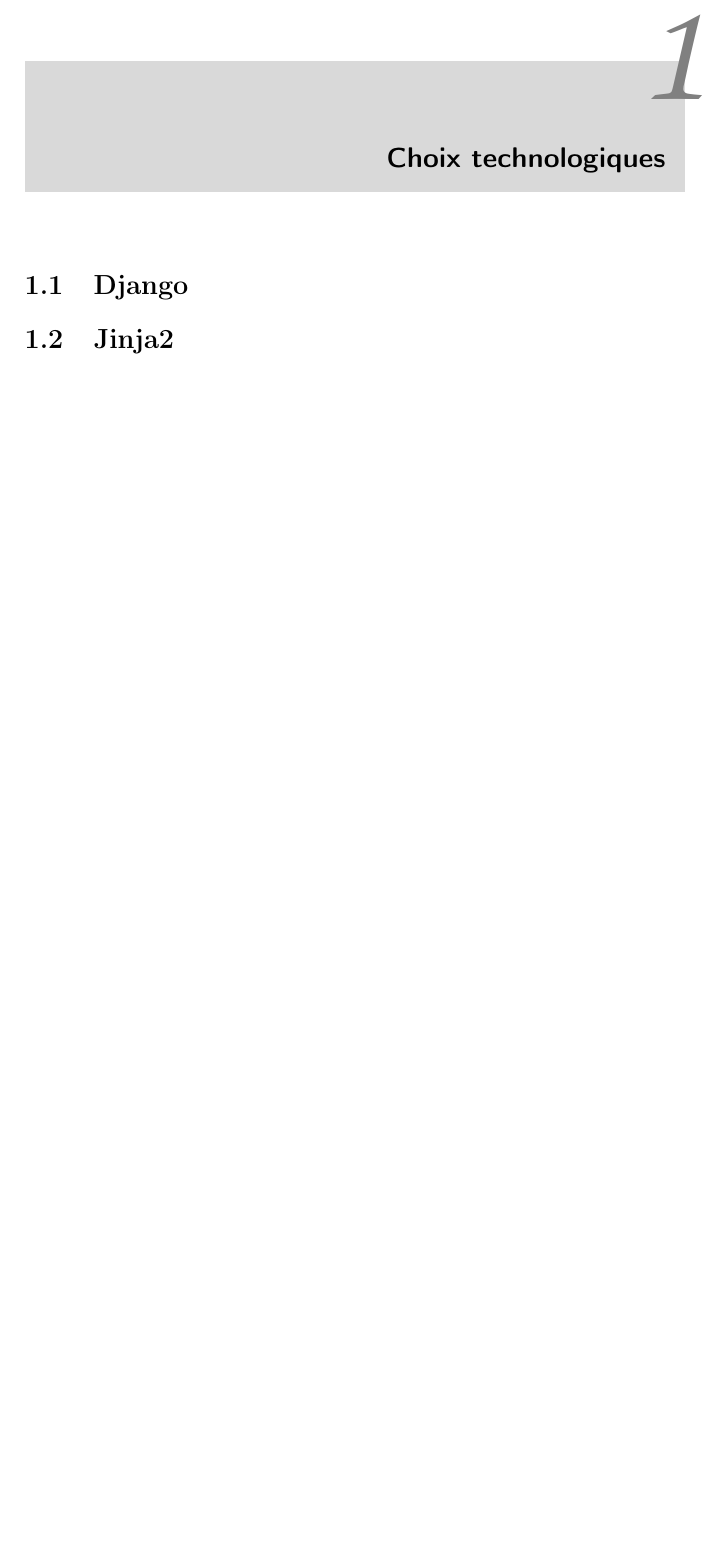
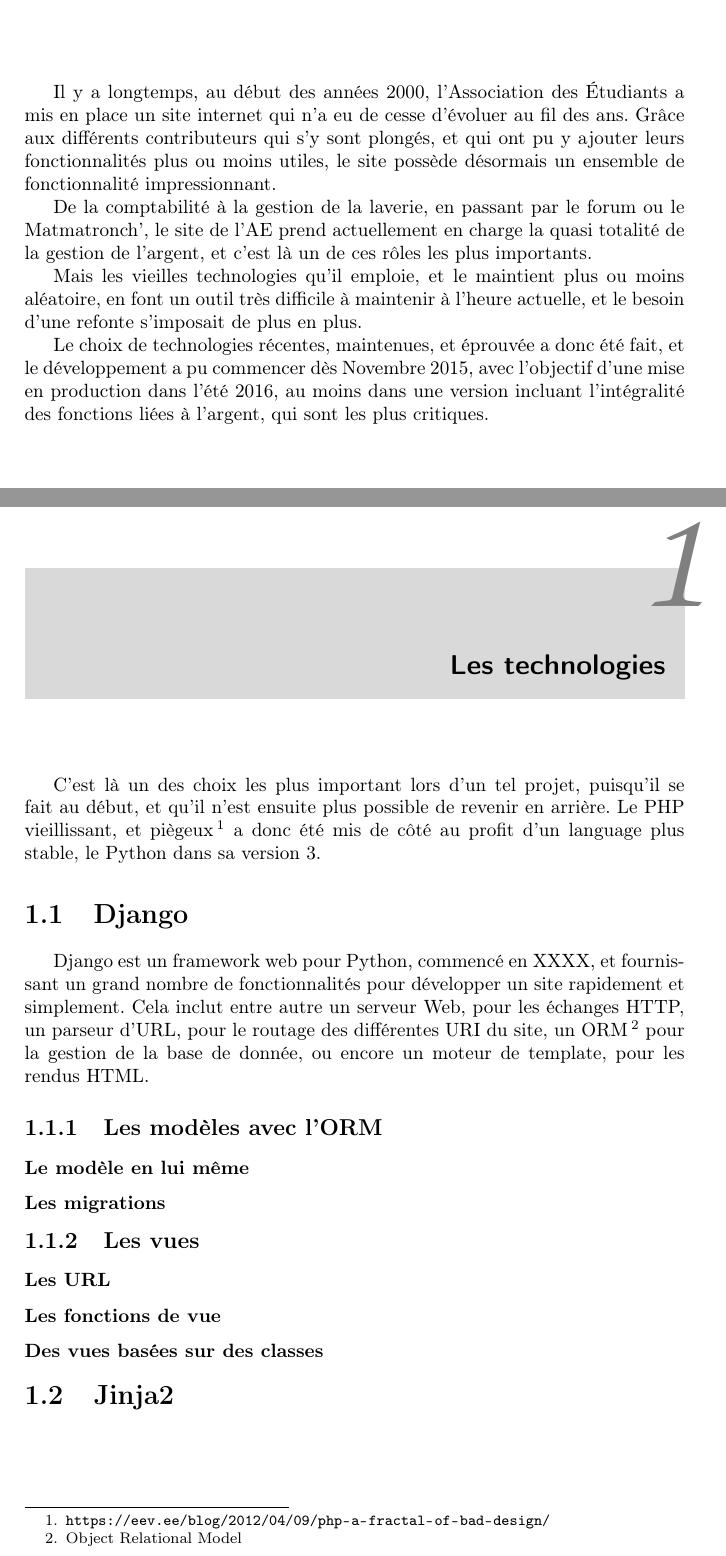
Before and after one commit to ae-utbm/sith, a LaTeX document (doc/TW_Skia/Rapport.tex): part of page 4 of 8 before the commit and two parts of pages 3 and 4 of 8 after it, the two joined at a grey line, cut at the place of the change, the shorter picture padded with empty space. Compiled offline with pdfLaTeX.

Commit message:
Update report

```diff
--- a/doc/TW_Skia/Rapport.tex
+++ b/doc/TW_Skia/Rapport.tex
@@ -66,12 +66,58 @@
 
 \chapter*{Introduction}
 \addcontentsline{toc}{chapter}{Introduction}
+\par
+Il y a longtemps, au début des années 2000, l'Association des Étudiants a mis en place un site internet qui n'a eu de
+cesse d'évoluer au fil des ans. Grâce aux différents contributeurs qui s'y sont plongés, et qui ont pu y ajouter leurs
+fonctionnalités plus ou moins utiles, le site possède désormais un ensemble de fonctionnalité impressionnant.
+\par
+De la comptabilité à la gestion de la laverie, en passant par le forum ou le Matmatronch', le site de l'AE prend
+actuellement en charge la quasi totalité de la gestion de l'argent, et c'est là un de ces rôles les plus importants.
+\par
+Mais les vieilles technologies qu'il emploie, et le maintient plus ou moins aléatoire, en font un outil très difficile à
+maintenir à l'heure actuelle, et le besoin d'une refonte s'imposait de plus en plus.
+\par
+Le choix de technologies récentes, maintenues, et éprouvée a donc été fait, et le développement a pu commencer dès
+Novembre 2015, avec l'objectif d'une mise en production dans l'été 2016, au moins dans une version incluant
+l'intégralité des fonctions liées à l'argent, qui sont les plus critiques.
 
-\chapter{Choix technologiques}
-\label{cha:choix_technologiques}
+\chapter{Les technologies}
+\label{cha:les_technologies}
+\par
+C'est là un des choix les plus important lors d'un tel projet, puisqu'il se fait au début, et qu'il n'est ensuite plus
+possible de revenir en arrière. Le PHP vieillissant, et
+piègeux\footnote{\url{https://eev.ee/blog/2012/04/09/php-a-fractal-of-bad-design/}} a donc été mis de côté au profit
+d'un language plus stable, le Python dans sa version 3.
 
 \section{Django}
 \label{sec:django}
+\par
+Django est un framework web pour Python, commencé en XXXX, et fournissant un grand nombre de fonctionnalités pour
+développer un site rapidement et simplement. Cela inclut entre autre un serveur Web, pour les échanges HTTP, un parseur
+d'URL, pour le routage des différentes URI du site, un ORM\footnote{Object Relational Model} pour la gestion de la base
+de donnée, ou encore un moteur de template, pour les rendus HTML.
+
+\subsection{Les modèles avec l'ORM}
+\label{sub:les_modèles_avec_l_orm}
+
+\subsubsection{Le modèle en lui même}
+\label{ssub:Le modèle en lui même}
+
+\subsubsection{Les migrations}
+\label{ssub:Les migrations}
+
+
+\subsection{Les vues}
+\label{sub:les_vues}
+
+\subsubsection{Les URL}
+\label{ssub:Les URL}
+
+\subsubsection{Les fonctions de vue}
+\label{ssub:Les fonctions de vue}
+
+\subsubsection{Des vues basées sur des classes}
+\label{ssub:Des vues basées sur des classes}
 
 \section{Jinja2}
 \label{sec:jinja2}
```
Also changed, not shown: doc/TW_Skia/Rapport.pdf (deleted), doc/TW_Skia/Rapport.tex (7 more changed lines), 1 other file.
